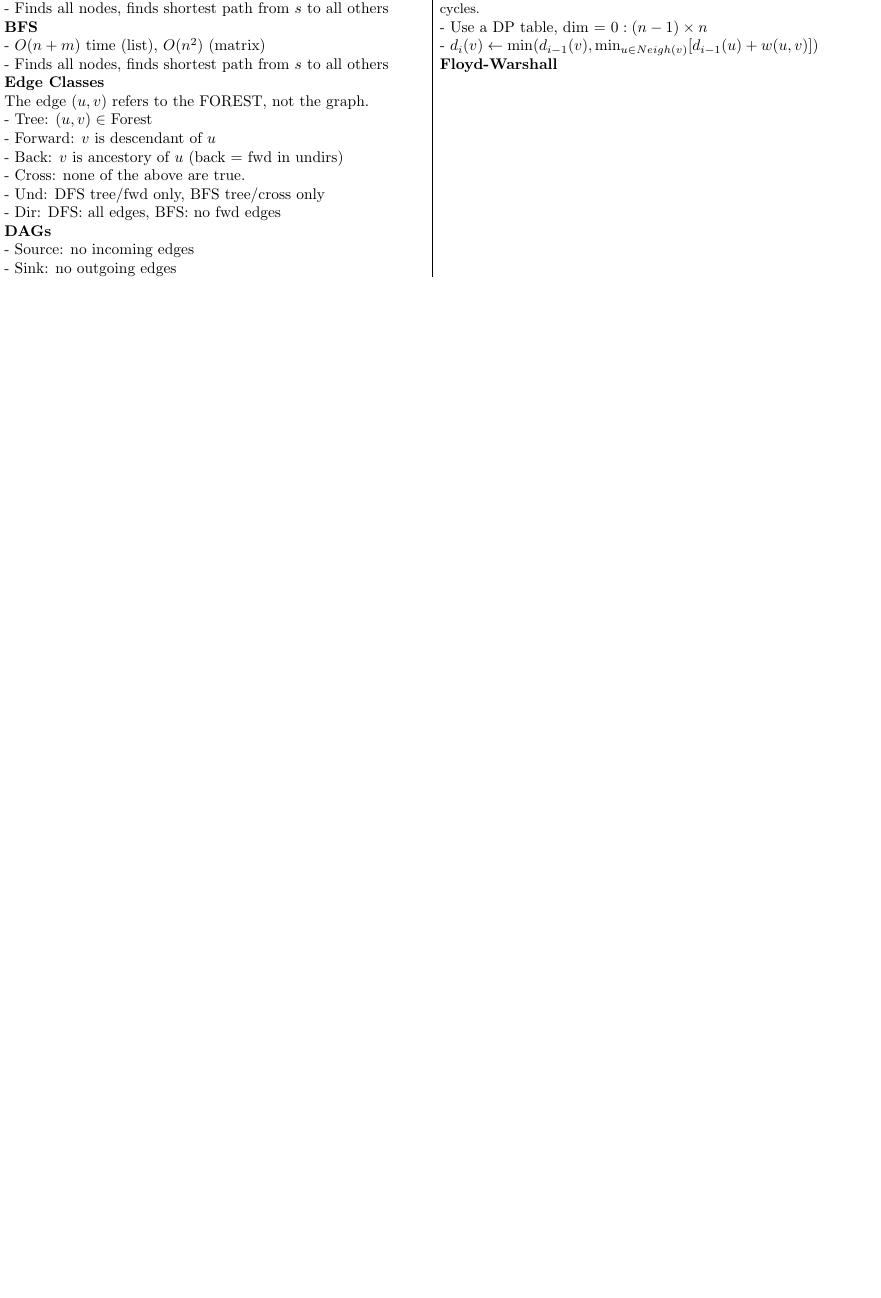
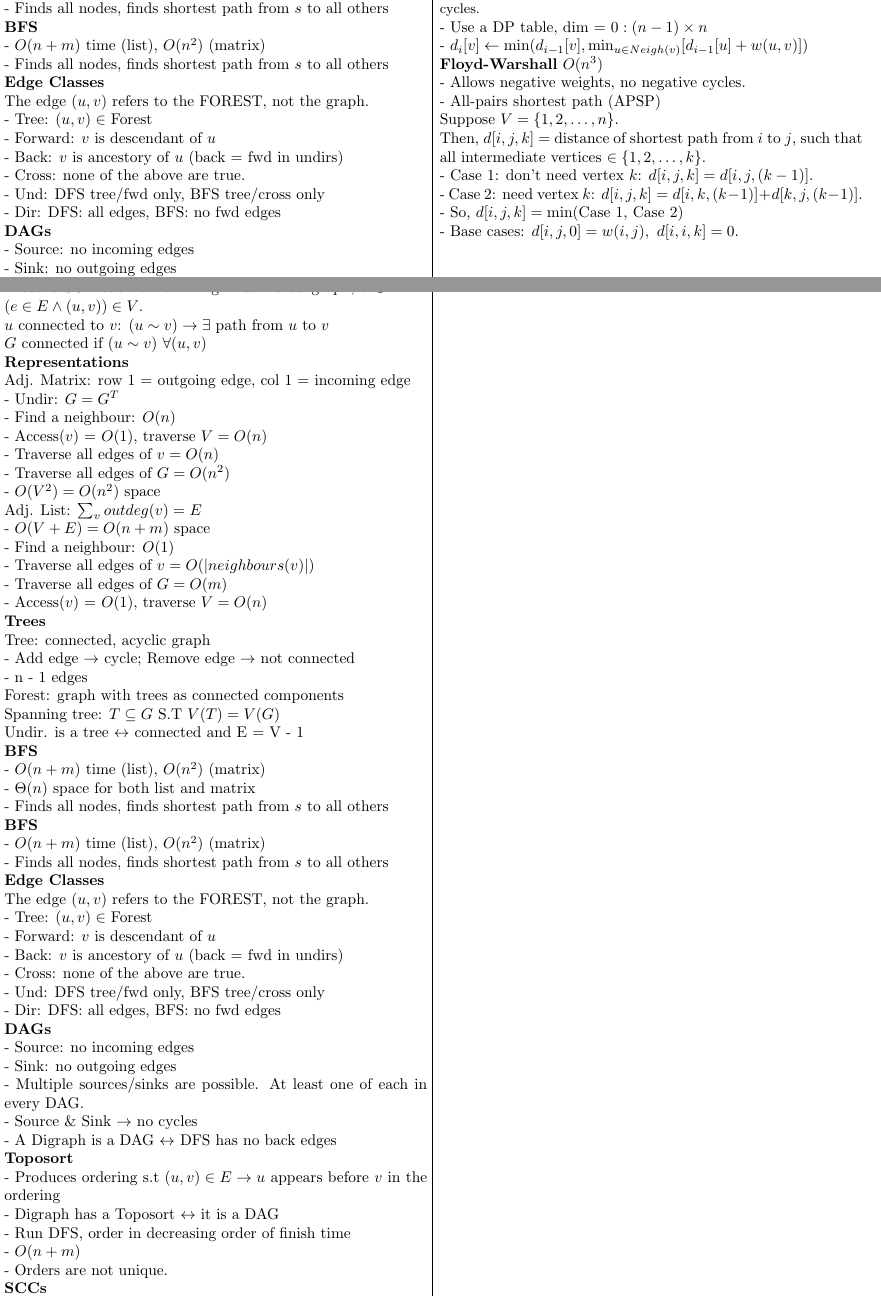
Before and after one commit to LeoKraushaar/204-Cheat-Sheet, a LaTeX document (cheatsheet.tex): part of the page before the commit and two parts of pages 1 and 2 of 2 after it, the two joined at a grey line, cut so that both start at the same text, the shorter picture padded with empty space. Compiled offline with pdfLaTeX.

Commit message:
page one done

```diff
--- a/cheatsheet.tex
+++ b/cheatsheet.tex
@@ -191,6 +188,147 @@ Initialize $d(v) = \infty,\ \forall v$; set $d(s) = 0$; for $i \in \{1, \ldots,
 
 - Use a DP table, dim = $0:(n-1) \times n$
 
-- $d_{i}(v) \leftarrow \min(d_{i-1}(v), \min_{u \in Neigh(v)}[d_{i-1}(u) + w(u,v)])$
+- $d_{i}[v] \leftarrow \min(d_{i-1}[v], \min_{u \in Neigh(v)}[d_{i-1}[u] + w(u,v)])$
 
-\textbf{Floyd-Warshall}
+\textbf{Floyd-Warshall} $O(n^3)$
+
+- Allows negative weights, no negative cycles.
+
+- All-pairs shortest path (APSP)
+
+Suppose $V = \{1, 2, \ldots, n\}$.
+
+Then, $d[i,j,k] = $ distance of shortest path from $i$ to $j$, such that all intermediate vertices $\in \{1, 2, \ldots, k\}$.
+
+- Case 1: don't need vertex $k$: $d[i,j,k] = d[i,j,(k-1)]$.
+
+- Case 2: need vertex $k$: $d[i,j,k] = d[i,k,(k-1)] + d[k,j,(k-1)]$.
+
+- So, $d[i,j,k] = \min(\text{Case 1, Case 2})$
+
+- Base cases: $d[i,j,0] = w(i,j), \ d[i,i,k] = 0$.
+
+\end{minipage}
+
+\newpage
+
+\noindent
+\begin{minipage}[t]{0.45\textwidth}
+
+\textbf{Graphs}
+
+Undir: $m \leq \binom{n}{2},\ \sum_{v}deg(v) = 2m$
+
+Dir: $m \leq n*(n-1),\ \sum_{v}indeg(v) = \sum_{v}outdeg(v) = m$
+
+Subgraph: result of removing an edge, $V' \subseteq V, E' \subset E$
+
+Induced SG: result of removing node. Is subgraph, $e \in E' \leftrightarrow (e \in E \wedge (u, v)) \in V$.
+
+$u$ connected to $v$: $(u \sim v) \rightarrow \exists$ path from $u$ to $v$
+
+$G$ connected if $(u \sim v)\ \forall (u, v)$
+
+\textbf{Representations}
+
+Adj. Matrix: row 1 = outgoing edge, col 1 = incoming edge
+
+- Undir: $G = G^T$
+
+- Find a neighbour: $O(n)$
+
+- Access($v$) = $O(1)$, traverse $V = O(n)$
+
+- Traverse all edges of $v = O(n)$
+
+- Traverse all edges of $G = O(n^2)$
+
+- $O(V^2) = O(n^2)$ space
+
+Adj. List: $\sum_{v} outdeg(v) = E$
+
+- $O(V + E) = O(n + m)$ space
+
+- Find a neighbour: $O(1)$
+
+- Traverse all edges of $v = O(|neighbours(v)|)$
+
+- Traverse all edges of $G = O(m)$
+
+- Access($v$) = $O(1)$, traverse $V = O(n)$
+
+\textbf{Trees}
+
+Tree: connected, acyclic graph
+
+- Add edge $\rightarrow$ cycle; Remove edge $\rightarrow$ not connected
+
+- n - 1 edges
+
+Forest: graph with trees as connected components
+
+Spanning tree: $T \subseteq G$ S.T $V(T) = V(G)$
+
+Undir. is a tree $\leftrightarrow$ connected and E = V - 1
+
+\textbf{BFS}
+
+- $O(n + m)$ time (list), $O(n^2)$ (matrix)
+
+- $\Theta(n)$ space for both list and matrix
+
+- Finds all nodes, finds shortest path from $s$ to all others
+
+\textbf{BFS}
+
+- $O(n + m)$ time (list), $O(n^2)$ (matrix)
+
+- Finds all nodes, finds shortest path from $s$ to all others
+
+\textbf{Edge Classes}
+
+The edge $(u, v)$ refers to the FOREST, not the graph.
+
+- Tree: $(u, v) \in$ Forest
+
+- Forward: $v$ is descendant of $u$
+
+- Back: $v$ is ancestory of $u$ (back = fwd in undirs)
+
+- Cross: none of the above are true.
+
+- Und: DFS tree/fwd only, BFS tree/cross only
+
+- Dir: DFS: all edges, BFS: no fwd edges
+
+\textbf{DAGs}
+
+- Source: no incoming edges
+
+- Sink: no outgoing edges
+
+- Multiple sources/sinks are possible. At least one of each in every DAG.
+
+- Source \& Sink $\rightarrow$ no cycles
+
+- A Digraph is a DAG $\leftrightarrow$ DFS has no back edges
+
+\textbf{Toposort}
+
+- Produces ordering s.t $(u,v) \in E \rightarrow u$ appears before $v$ in the ordering
+
+- Digraph has a Toposort $\leftrightarrow$ it is a DAG
+
+- Run DFS, order in decreasing order of finish time
+
+- $O(n + m)$
+
+- Orders are not unique.
+
+\textbf{SCCs}
+
+- Run DFS. Run DFS on $G^T$, in decreasing order of ftime. The forests of the transpose DFS are the SCCs.
+
+- Independent of toposort ordering
+
+\end{minipage}
```
Also changed, not shown: cheatsheet.pdf, cheatsheet.tex (9 more changed lines), 4 other files.
